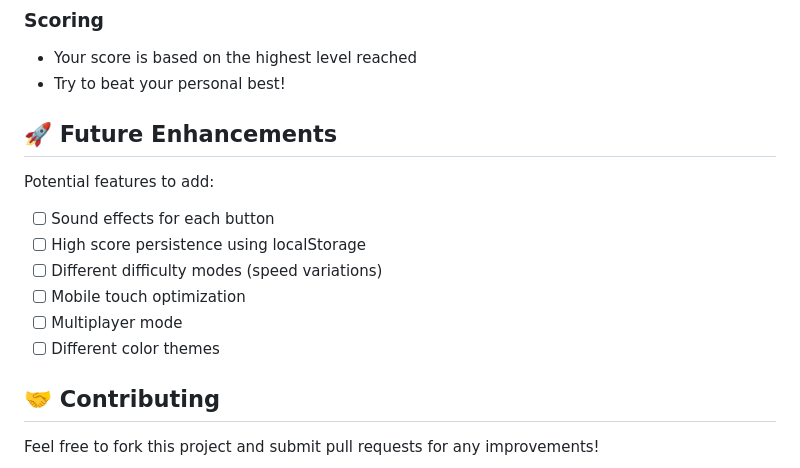
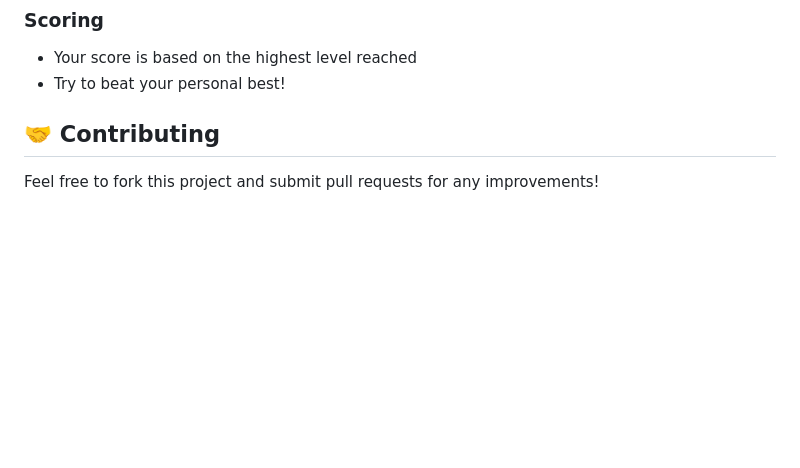
Before and after one commit to jaypatwa21/Simon-Says-Game, a Markdown page: README.md, the part around the change. Rendered like a GitHub page; blank space fills up the shorter version.

```diff
--- a/README.md
+++ b/README.md
@@ -83,15 +83,7 @@ simon-says-game/
 - Your score is based on the highest level reached
 - Try to beat your personal best!
 
-## 🚀 Future Enhancements
 
-Potential features to add:
-- [ ] Sound effects for each button
-- [ ] High score persistence using localStorage
-- [ ] Different difficulty modes (speed variations)
-- [ ] Mobile touch optimization
-- [ ] Multiplayer mode
-- [ ] Different color themes
 
 ## 🤝 Contributing
 
```
